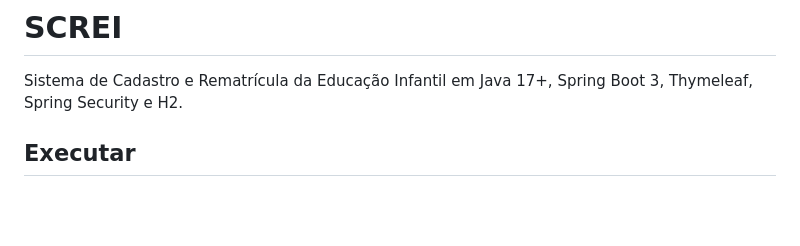
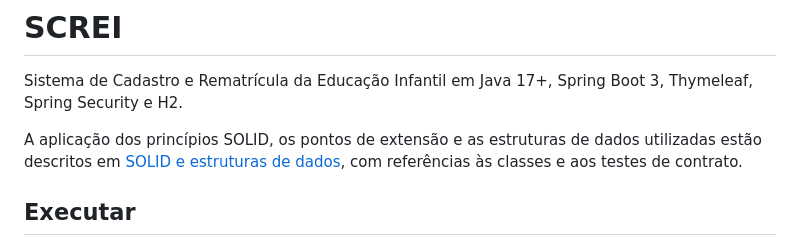
Before and after one commit to caianesantos/Screi, a Markdown page: README.md, the part around the change. Drawn GitHub-style; blank space fills up the shorter version.

Commit message:
docs: explica SOLID e as estruturas de dados do projeto

```diff
--- a/README.md
+++ b/README.md
@@ -1,6 +1,8 @@
 # SCREI
 
 Sistema de Cadastro e Rematrícula da Educação Infantil em Java 17+, Spring Boot 3, Thymeleaf, Spring Security e H2.
+
+A aplicação dos princípios SOLID, os pontos de extensão e as estruturas de dados utilizadas estão descritos em [SOLID e estruturas de dados](docs/SOLID_E_ESTRUTURAS_DE_DADOS.md), com referências às classes e aos testes de contrato.
 
 ## Executar
 
```
Also changed, not shown: docs/SOLID_E_ESTRUTURAS_DE_DADOS.md (added, +77 -0 lines).
